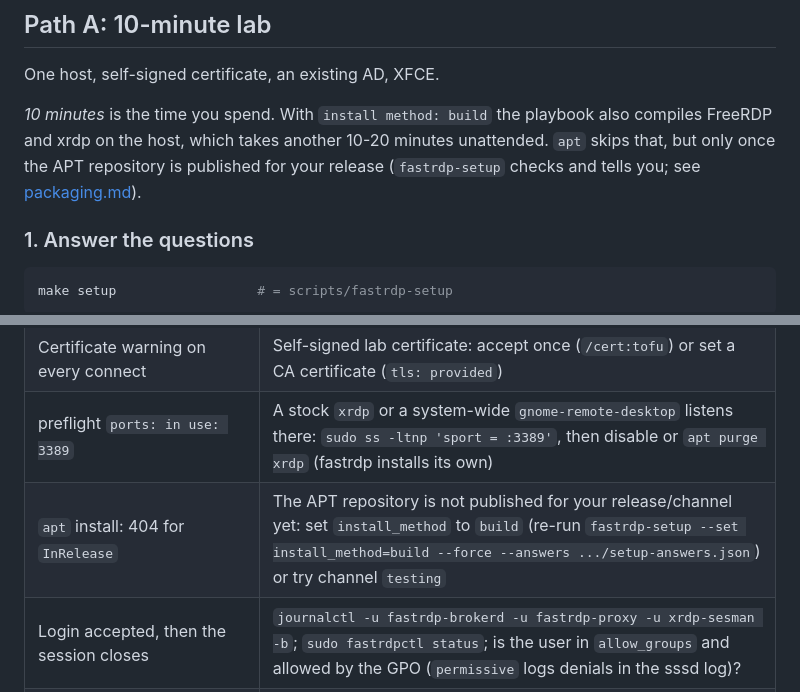
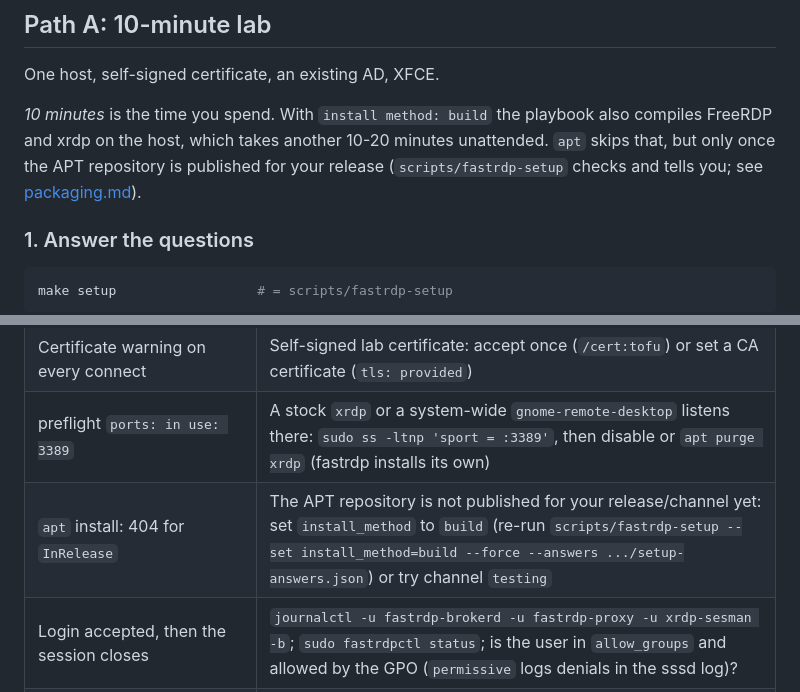
Before and after one commit to linuxrrze/fast-rdp-server, a Markdown page: docs/quickstart.md, 2 parts joined by grey strips. Rendered like a GitHub page.

Commit message:
Docs: fastrdp-setup runs from the checkout (scripts/), not from a package
Co-Authored-By: Claude Opus 5.5 <noreply@anthropic.com>

```diff
--- a/docs/quickstart.md
+++ b/docs/quickstart.md
@@ -30,7 +30,7 @@ One host, self-signed certificate, an existing AD, XFCE.
 *10 minutes* is the time you spend. With `install method: build` the playbook also
 compiles FreeRDP and xrdp on the host, which takes another 10-20 minutes unattended.
 `apt` skips that, but only once the APT repository is published for your release
-(`fastrdp-setup` checks and tells you; see [packaging.md](packaging.md)).
+(`scripts/fastrdp-setup` checks and tells you; see [packaging.md](packaging.md)).
 
 ### 1. Answer the questions
 
@@ -300,7 +300,7 @@ and `make lint`.
 | NLA login fails, client falls back to NTLM or reports *logon attempt failed* | Connect to the **FQDN**, not an IP or alias (`TERMSRV/<fqdn>`); the client must reach a KDC (VPN or KDC proxy, [client-guide.md](client-guide.md)); on the host `klist -k /etc/fastrdp/termsrv.keytab` lists `TERMSRV/` keys (smoke test) |
 | Certificate warning on every connect | Self-signed lab certificate: accept once (`/cert:tofu`) or set a CA certificate (`tls: provided`) |
 | preflight `ports: in use: 3389` | A stock `xrdp` or a system-wide `gnome-remote-desktop` listens there: `sudo ss -ltnp 'sport = :3389'`, then disable or `apt purge xrdp` (fastrdp installs its own) |
-| `apt` install: 404 for `InRelease` | The APT repository is not published for your release/channel yet: set `install_method` to `build` (re-run `fastrdp-setup --set install_method=build --force --answers .../setup-answers.json`) or try channel `testing` |
+| `apt` install: 404 for `InRelease` | The APT repository is not published for your release/channel yet: set `install_method` to `build` (re-run `scripts/fastrdp-setup --set install_method=build --force --answers .../setup-answers.json`) or try channel `testing` |
 | Login accepted, then the session closes | `journalctl -u fastrdp-brokerd -u fastrdp-proxy -u xrdp-sesman -b`; `sudo fastrdpctl status`; is the user in `allow_groups` and allowed by the GPO (`permissive` logs denials in the sssd log)? |
 | MFA push: client waits, then fails | privacyIDEA unreachable from the host (preflight), no service admin for SSO logins, or the push was not approved within `push_timeout` (60 s) |
 | Black screen or no GPU acceleration with NVIDIA | Reboot after the first run (driver + `nvidia-drm modeset=1`); Secure Boot needs the module key enrolled |
```
